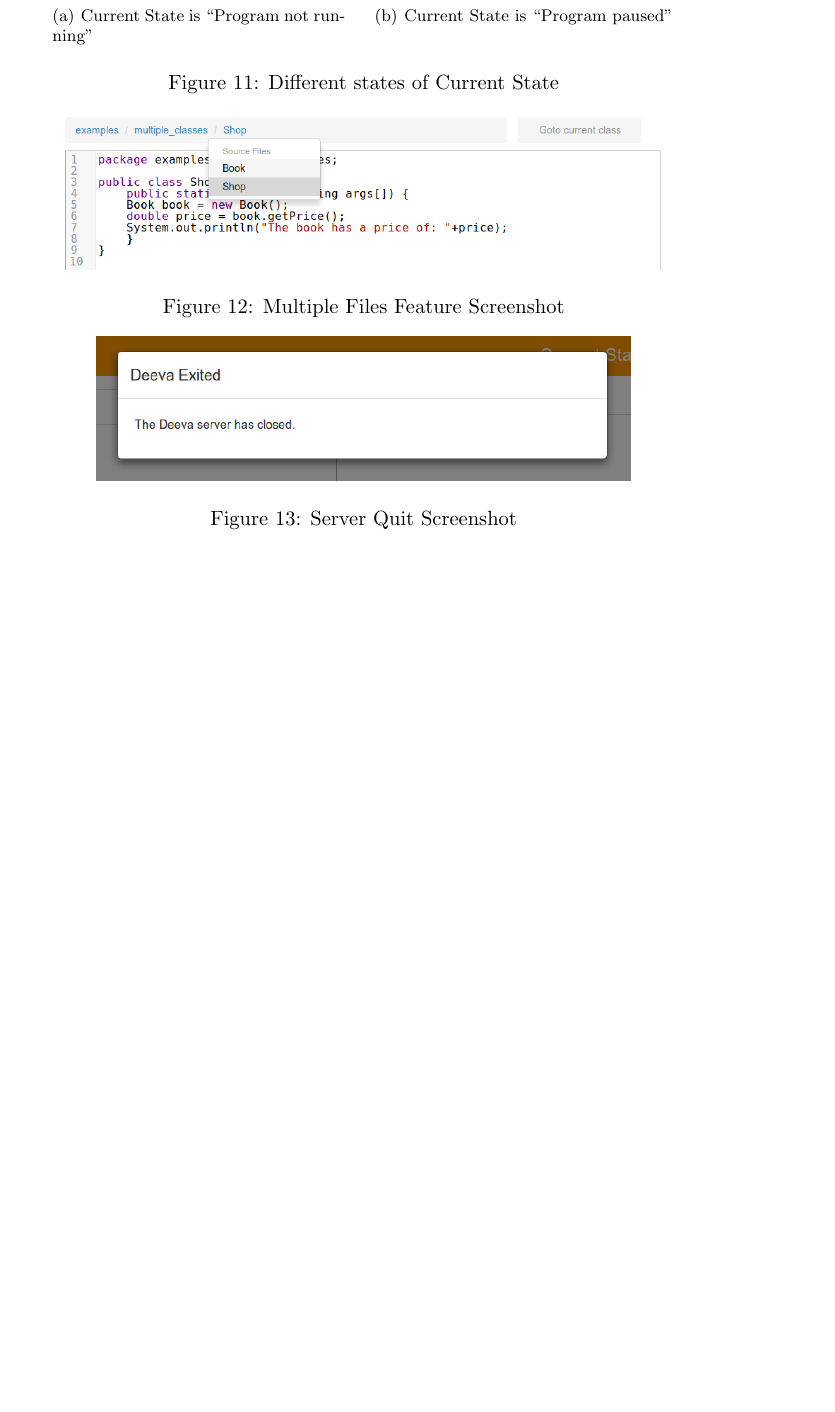
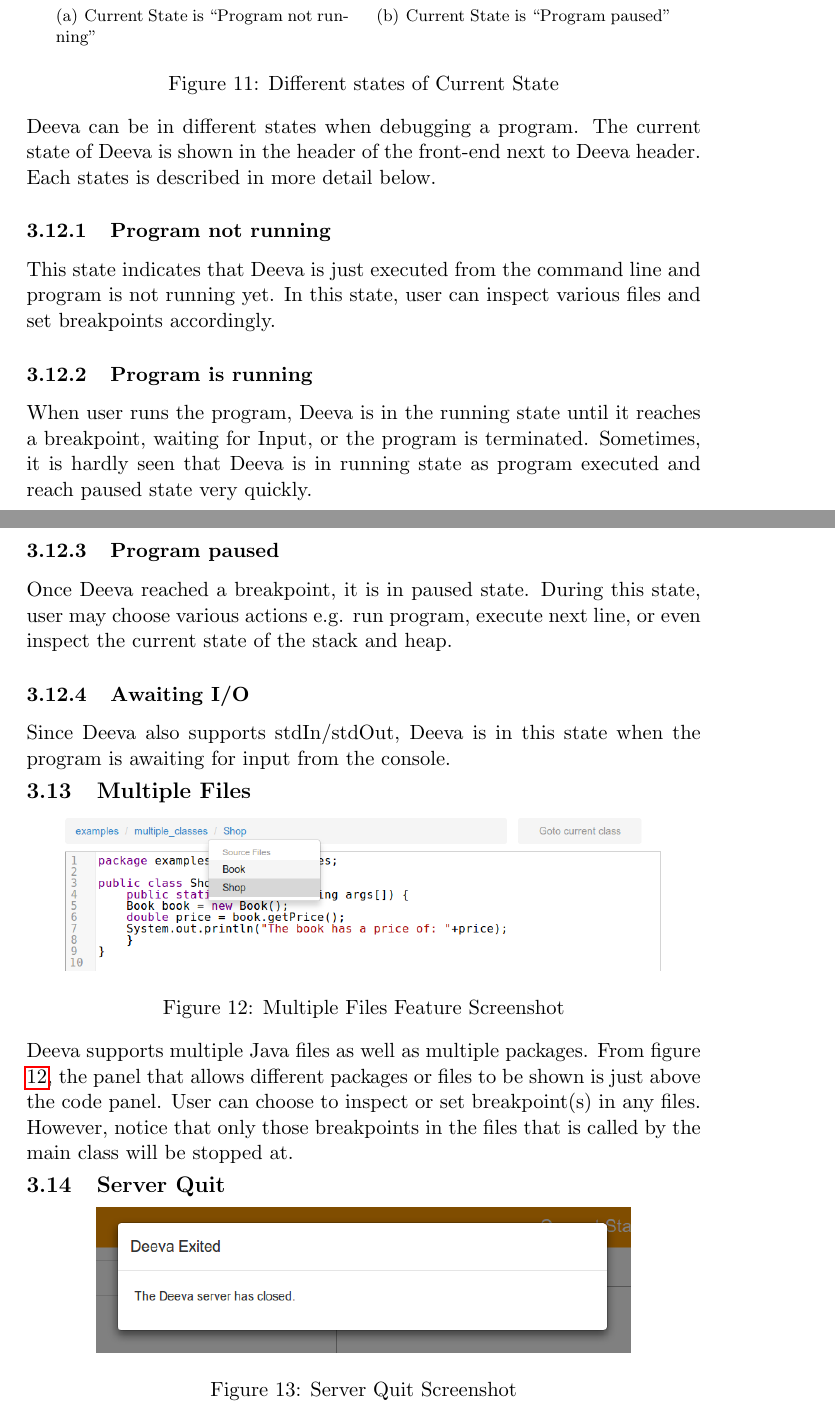
Before and after one commit to chromy/Deeva, a LaTeX document (reports/FinalReport.tex): part of page 12 of 47 before the commit and two parts of pages 12 and 13 of 48 after it, the two joined at a grey line, cut so that both start at the same text, the shorter picture padded with empty space. Compiled offline with pdfLaTeX.

Commit message:
Add some feature

```diff
--- a/reports/FinalReport.tex
+++ b/reports/FinalReport.tex
@@ -312,10 +318,20 @@ Similarly we produced a prioritised list of extensions:
 \includegraphics[scale=0.5]{notRunningCurrentStateFeature.png}}
 \quad
 \subfigure[Current State is ``Program paused"]{
-\includegraphics[scale=0.5]{pausedCurrentStateFeature.png}
-\label{fig:argumentFeature}}
+\includegraphics[scale=0.5]{pausedCurrentStateFeature.png}}
 \caption{Different states of Current State}
+\label{fig:stateFeature}
 \end{figure}
+Deeva can be in different states when debugging a program. The current state of Deeva is shown in the header of the front-end next to Deeva header. Each states is described in more detail below.
+\subsubsection{Program not running}
+This state indicates that Deeva is just executed from the command line and program is not running yet. In this state, user can inspect various files and set breakpoints accordingly.
+\subsubsection{Program is running}
+When user runs the program, Deeva is in the running state until it reaches a breakpoint, waiting for Input, or the program is terminated.
+Sometimes, it is hardly seen that Deeva is in running state as program executed and reach paused state very quickly.
+\subsubsection{Program paused}
+Once Deeva reached a breakpoint, it is in paused state. During this state, user may choose various actions e.g. run program, execute next line, or even inspect the current state of the stack and heap.
+\subsubsection{Awaiting I/O}
+Since Deeva also supports stdIn/stdOut, Deeva is in this state when the program is awaiting for input from the console.
 
 \subsection{Multiple Files}
 \begin{figure}[h!]
@@ -324,6 +340,7 @@ Similarly we produced a prioritised list of extensions:
 \caption{Multiple Files Feature Screenshot}
 \label{fig:multipleFile}
 \end{figure}
+Deeva supports multiple Java files as well as multiple packages. From figure \ref{fig:multipleFile}, the panel that allows different packages or files to be shown is just above the code panel. User can choose to inspect or set breakpoint(s) in any files. However, notice that only those breakpoints in the files that is called by the main class will be stopped at.
 
 \subsection{Server Quit}
 \begin{figure}[h!]
```
Also changed, not shown: reports/FinalReport.tex (13 more changed lines).
